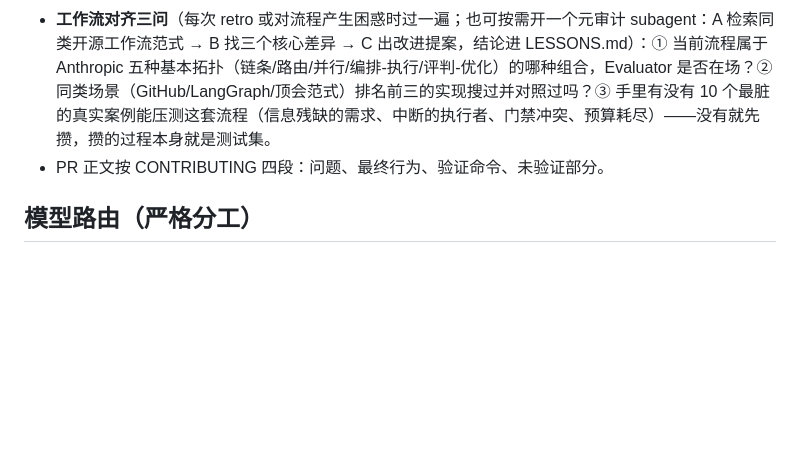
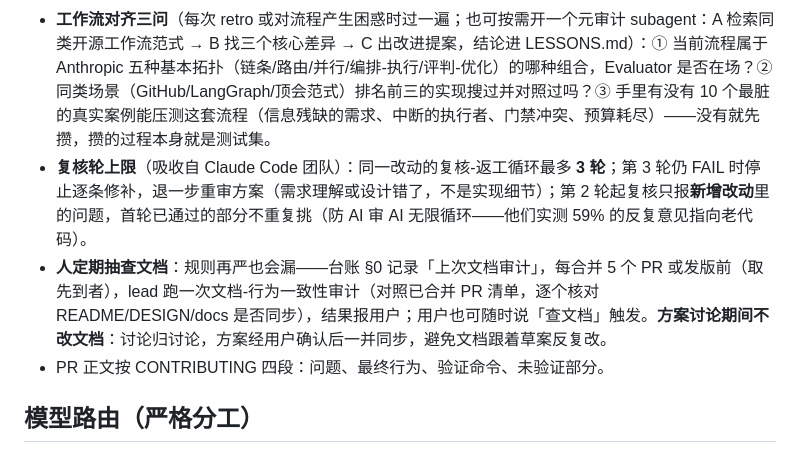
Before and after one commit to qikairo7/dsh-web-search-fetch, a Markdown page: AGENTS.md, the part around the change. Drawn GitHub-style; blank space fills up the shorter version.

```diff
--- a/AGENTS.md
+++ b/AGENTS.md
@@ -48,6 +48,8 @@
 - Issue/PR 处理走 `issue-pipeline` skill 五阶段（同步 → 分诊 → 实现 → 审查 → 回写）；回写文本按该 skill 的成稿校对要求过中文风格。**对齐尺度**：当剩余的未决问题已不会显著改变实现方向和验收结果时，即可开工，不追求提前规划全部细节。
 - **工作流定期做减法**：模型或工具升级后，重审每条约束是否仍有收益（为旧短板设计的步骤该删就删）；简单任务直接做，复杂任务才加规划、拆分、交叉审查。
 - **工作流对齐三问**（每次 retro 或对流程产生困惑时过一遍；也可按需开一个元审计 subagent：A 检索同类开源工作流范式 → B 找三个核心差异 → C 出改进提案，结论进 LESSONS.md）：① 当前流程属于 Anthropic 五种基本拓扑（链条/路由/并行/编排-执行/评判-优化）的哪种组合，Evaluator 是否在场？② 同类场景（GitHub/LangGraph/顶会范式）排名前三的实现搜过并对照过吗？③ 手里有没有 10 个最脏的真实案例能压测这套流程（信息残缺的需求、中断的执行者、门禁冲突、预算耗尽）——没有就先攒，攒的过程本身就是测试集。
+- **复核轮上限**（吸收自 Claude Code 团队）：同一改动的复核-返工循环最多 **3 轮**；第 3 轮仍 FAIL 时停止逐条修补，退一步重审方案（需求理解或设计错了，不是实现细节）；第 2 轮起复核只报**新增改动**里的问题，首轮已通过的部分不重复挑（防 AI 审 AI 无限循环——他们实测 59% 的反复意见指向老代码）。
+- **人定期抽查文档**：规则再严也会漏——台账 §0 记录「上次文档审计」，每合并 5 个 PR 或发版前（取先到者），lead 跑一次文档-行为一致性审计（对照已合并 PR 清单，逐个核对 README/DESIGN/docs 是否同步），结果报用户；用户也可随时说「查文档」触发。**方案讨论期间不改文档**：讨论归讨论，方案经用户确认后一并同步，避免文档跟着草案反复改。
 - PR 正文按 CONTRIBUTING 四段：问题、最终行为、验证命令、未验证部分。
 
 ## 模型路由（严格分工）
```
Also changed, not shown: README.md (+16 -12 lines).
